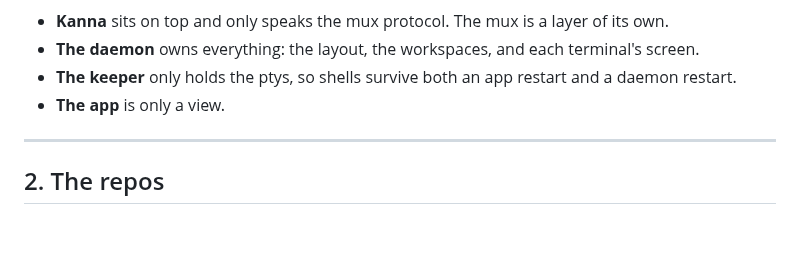
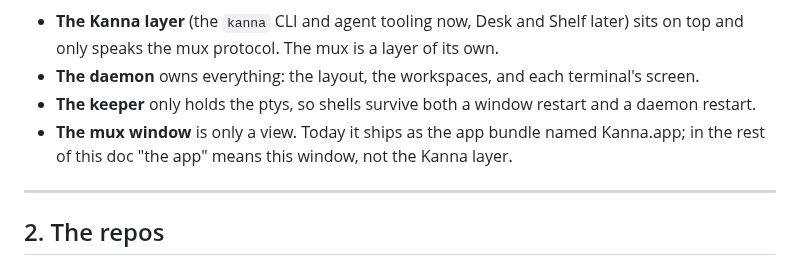
Before and after one commit to jemdiggity/kanna-v4, a Markdown page: docs/research/mux-architecture.md, the part around one of its changes. GitHub-like rendering; blank space fills up the shorter version.

Commit message:
Mux architecture: name the layers by role (Kanna layer, mux window)

````diff
--- a/docs/research/mux-architecture.md
+++ b/docs/research/mux-architecture.md
@@ -34,10 +36,10 @@ flowchart TB
     KEEPER --- SH
 ```
 
-- **Kanna** sits on top and only speaks the mux protocol. The mux is a layer of its own.
+- **The Kanna layer** (the `kanna` CLI and agent tooling now, Desk and Shelf later) sits on top and only speaks the mux protocol. The mux is a layer of its own.
 - **The daemon** owns everything: the layout, the workspaces, and each terminal's screen.
-- **The keeper** only holds the ptys, so shells survive both an app restart and a daemon restart.
-- **The app** is only a view.
+- **The keeper** only holds the ptys, so shells survive both a window restart and a daemon restart.
+- **The mux window** is only a view. Today it ships as the app bundle named Kanna.app; in the rest of this doc "the app" means this window, not the Kanna layer.
 
 ---
 
````
Also changed, not shown: other parts of docs/research/mux-architecture.md (+6 -4 lines).
